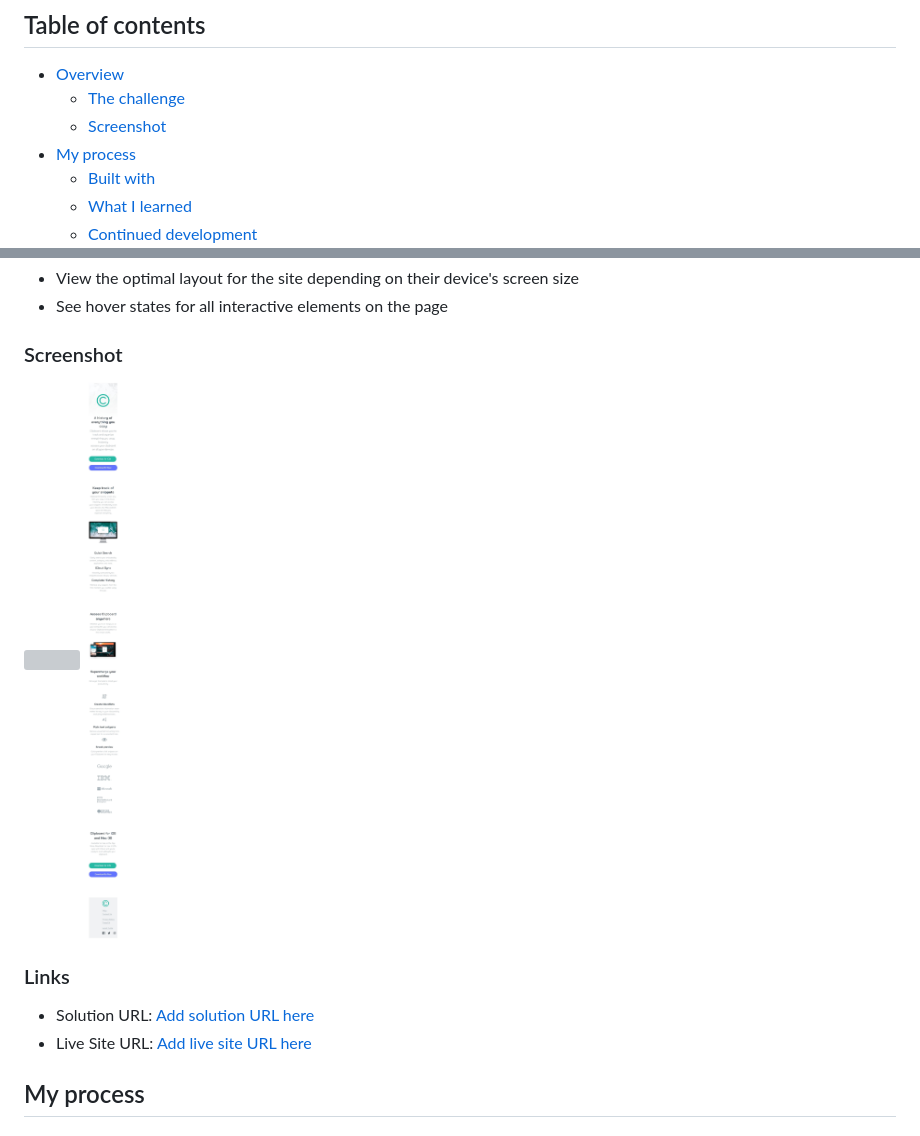
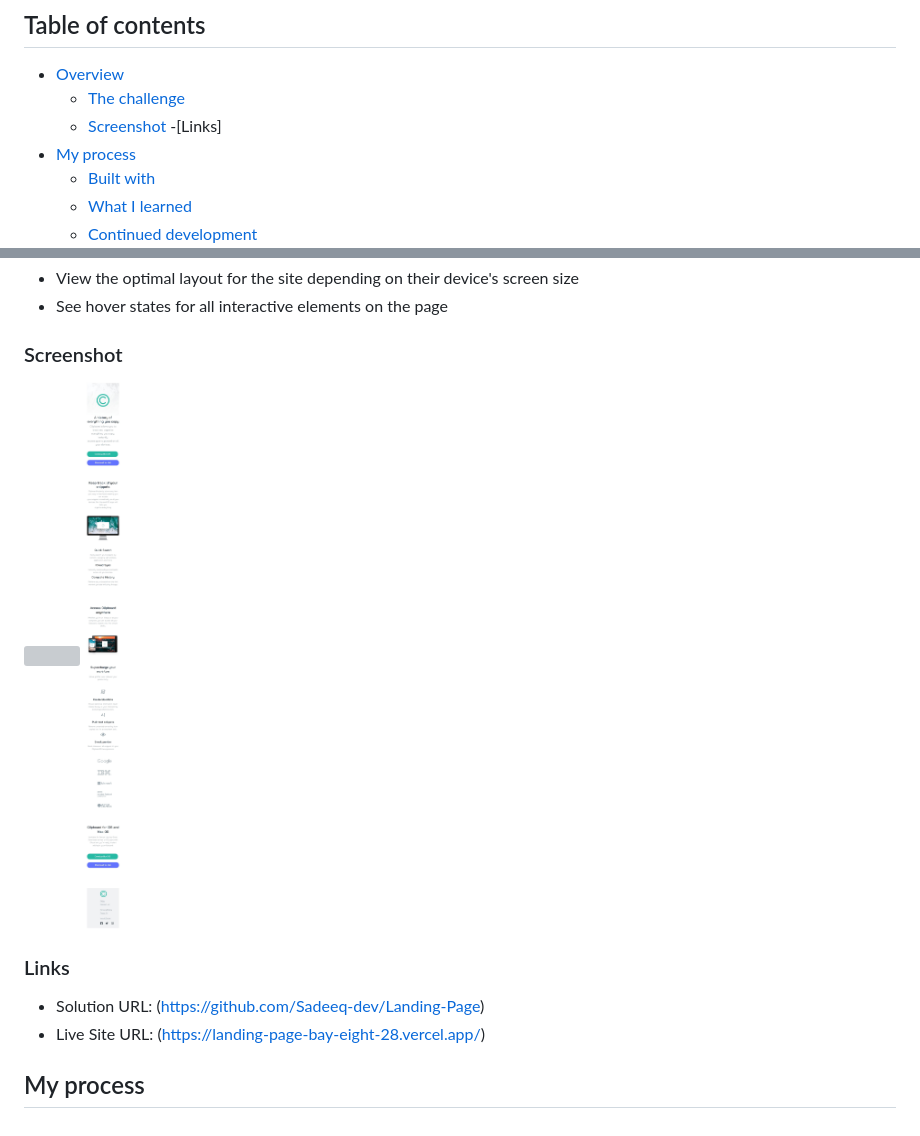
Before and after one commit to Sadeeq-dev/Landing-Page, a Markdown page: README-template.md, 2 parts joined by grey strips. GitHub-like rendering; pictures changed too: screenshots/Screenshot_15-7-2025_17143_127.0.0.1.jpeg (deleted), screenshots/Screenshot_16-7-2025_184441_landing-page-bay-eight-28.vercel.app.jpeg (added); grey boxes are pictures that could not be loaded.

```diff
--- a/README-template.md
+++ b/README-template.md
@@ -7,6 +7,7 @@ This is a solution to the [Clipboard landing page challenge on Frontend Mentor](
 - [Overview](#overview)
   - [The challenge](#the-challenge)
   - [Screenshot](#screenshot)
+  -[Links]
 - [My process](#my-process)
   - [Built with](#built-with)
   - [What I learned](#what-i-learned)
@@ -25,13 +26,13 @@ Users should be able to:
 ### Screenshot
 
 ![](./screenshots/Screenshot%202025-07-15%20at%2016-46-35%20Landing%20Page.png)
-![](./screenshots/Screenshot_15-7-2025_17143_127.0.0.1.jpeg)
+![](./screenshots/Screenshot_16-7-2025_184441_landing-page-bay-eight-28.vercel.app.jpeg)
 
 
 ### Links
 
-- Solution URL: [Add solution URL here](https://your-solution-url.com)
-- Live Site URL: [Add live site URL here](https://your-live-site-url.com)
+- Solution URL: (https://github.com/Sadeeq-dev/Landing-Page)
+- Live Site URL: (https://landing-page-bay-eight-28.vercel.app/)
 
 ## My process
 
```
